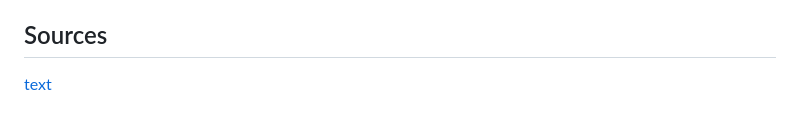
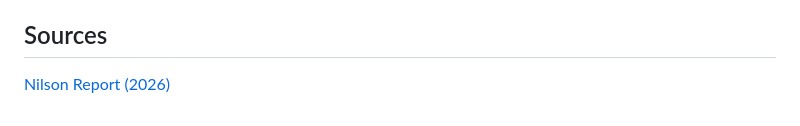
Before and after one commit to Dai-Nguyen1506/AI66A_group_1, a Markdown page: docs/problem_definition.md, the part around the change. Drawn GitHub-style.

Commit message:
final version

```diff
--- a/docs/problem_definition.md
+++ b/docs/problem_definition.md
@@ -81,4 +81,4 @@ the cost of a false alert (false positive), the model is optimized for:
 Accuracy is explicitly excluded as a meaningful metric for this problem.
 
 ## Sources
-[text](https://finance.yahoo.com/news/global-card-fraud-losses-33-170800960.html)
+[Nilson Report (2026)](https://finance.yahoo.com/news/global-card-fraud-losses-33-170800960.html)
```
